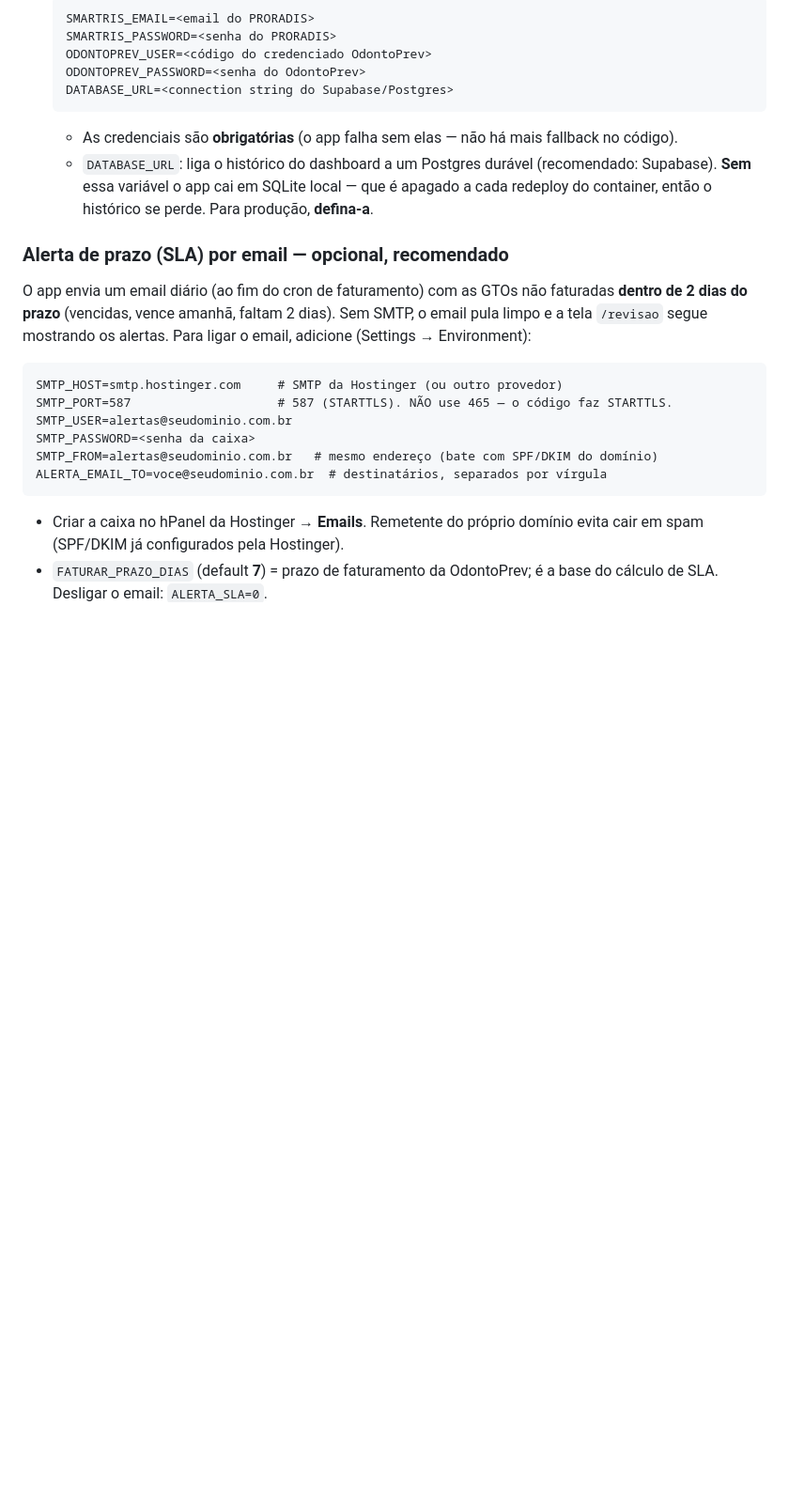
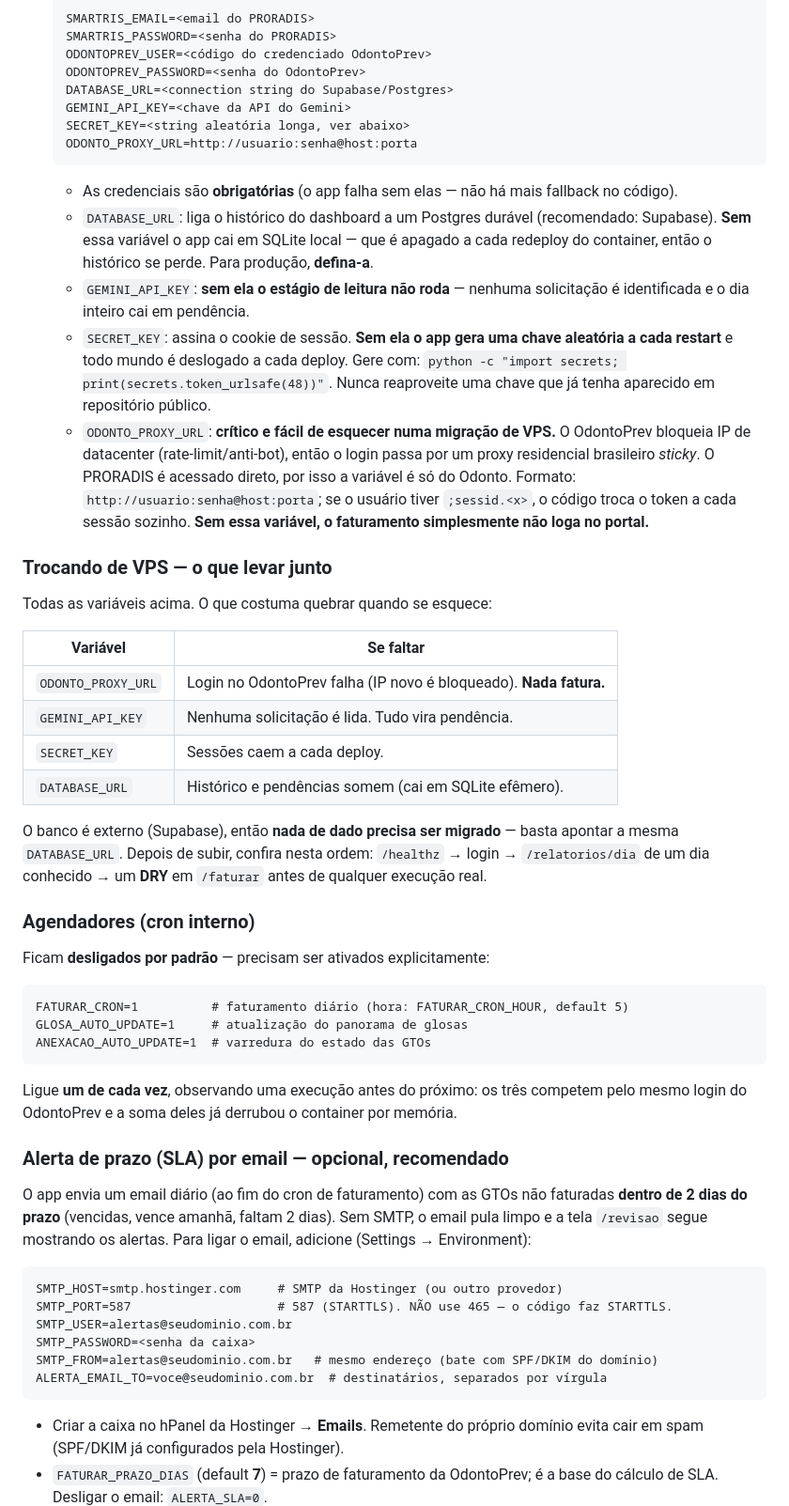
Before and after one commit to doni010520/radiobras-extrator, a Markdown page: DEPLOY.md, the part around the change. Shown at 94% size. Drawn GitHub-style; blank space fills up the shorter version.

Commit message:
docs(deploy): documenta as 3 variaveis criticas que faltavam + guia de troca de VPS
O DEPLOY.md listava 5 variaveis e omitia justamente as que quebram o faturamento
numa VPS nova:

- ODONTO_PROXY_URL — a mais critica numa migracao. O OdontoPrev bloqueia IP de
  datacenter; o login so passa pelo proxy residencial BR sticky. VPS nova = IP
  novo = sem o proxy, NADA fatura. Nao estava documentada em lugar nenhum.
- GEMINI_API_KEY — sem ela o estagio de leitura nao roda e o dia inteiro cai em
  pendencia.
- SECRET_KEY — assina o cookie de sessao; sem ela o app gera uma aleatoria por
  boot e todo mundo desloga a cada deploy. (A chave que estava fixa no codigo
  vazou no repo publico e nao pode ser reaproveitada.)

Adicionado tambem: tabela "se faltar X, quebra Y", a nota de que o banco e externo
(Supabase — nada a migrar, so apontar a mesma DATABASE_URL), a ordem de conferencia
pos-deploy (healthz -> login -> relatorio -> DRY antes de qualquer real) e a secao
dos agendadores, que agora exigem ativacao explicita e devem ser ligados um de
cada vez.

Co-Authored-By: Claude Opus 4.8 <noreply@anthropic.com>

````diff
--- a/DEPLOY.md
+++ b/DEPLOY.md
@@ -26,11 +26,51 @@ A tela antiga (relatório analítico `.xlsx` + download `.zip`) fica em `/relato
    ODONTOPREV_USER=<código do credenciado OdontoPrev>
    ODONTOPREV_PASSWORD=<senha do OdontoPrev>
    DATABASE_URL=<connection string do Supabase/Postgres>
+   GEMINI_API_KEY=<chave da API do Gemini>
+   SECRET_KEY=<string aleatória longa, ver abaixo>
+   ODONTO_PROXY_URL=http://usuario:senha@host:porta
    ```
    - As credenciais são **obrigatórias** (o app falha sem elas — não há mais fallback no código).
    - `DATABASE_URL`: liga o histórico do dashboard a um Postgres durável (recomendado:
      Supabase). **Sem** essa variável o app cai em SQLite local — que é apagado a cada
      redeploy do container, então o histórico se perde. Para produção, **defina-a**.
+   - `GEMINI_API_KEY`: **sem ela o estágio de leitura não roda** — nenhuma solicitação é
+     identificada e o dia inteiro cai em pendência.
+   - `SECRET_KEY`: assina o cookie de sessão. **Sem ela o app gera uma chave aleatória a
+     cada restart** e todo mundo é deslogado a cada deploy. Gere com:
+     `python -c "import secrets; print(secrets.token_urlsafe(48))"`.
+     Nunca reaproveite uma chave que já tenha aparecido em repositório público.
+   - `ODONTO_PROXY_URL`: **crítico e fácil de esquecer numa migração de VPS.** O
+     OdontoPrev bloqueia IP de datacenter (rate-limit/anti-bot), então o login passa por
+     um proxy residencial brasileiro *sticky*. O PRORADIS é acessado direto, por isso a
+     variável é só do Odonto. Formato: `http://usuario:senha@host:porta`; se o usuário
+     tiver `;sessid.<x>`, o código troca o token a cada sessão sozinho.
+     **Sem essa variável, o faturamento simplesmente não loga no portal.**
+
+### Trocando de VPS — o que levar junto
+Todas as variáveis acima. O que costuma quebrar quando se esquece:
+
+| Variável | Se faltar |
+|---|---|
+| `ODONTO_PROXY_URL` | Login no OdontoPrev falha (IP novo é bloqueado). **Nada fatura.** |
+| `GEMINI_API_KEY` | Nenhuma solicitação é lida. Tudo vira pendência. |
+| `SECRET_KEY` | Sessões caem a cada deploy. |
+| `DATABASE_URL` | Histórico e pendências somem (cai em SQLite efêmero). |
+
+O banco é externo (Supabase), então **nada de dado precisa ser migrado** — basta apontar a
+mesma `DATABASE_URL`. Depois de subir, confira nesta ordem: `/healthz` → login →
+`/relatorios/dia` de um dia conhecido → um **DRY** em `/faturar` antes de qualquer
+execução real.
+
+### Agendadores (cron interno)
+Ficam **desligados por padrão** — precisam ser ativados explicitamente:
+```
+FATURAR_CRON=1          # faturamento diário (hora: FATURAR_CRON_HOUR, default 5)
+GLOSA_AUTO_UPDATE=1     # atualização do panorama de glosas
+ANEXACAO_AUTO_UPDATE=1  # varredura do estado das GTOs
+```
+Ligue **um de cada vez**, observando uma execução antes do próximo: os três competem
+pelo mesmo login do OdontoPrev e a soma deles já derrubou o container por memória.
 
 ### Alerta de prazo (SLA) por email — opcional, recomendado
 O app envia um email diário (ao fim do cron de faturamento) com as GTOs não faturadas
````
